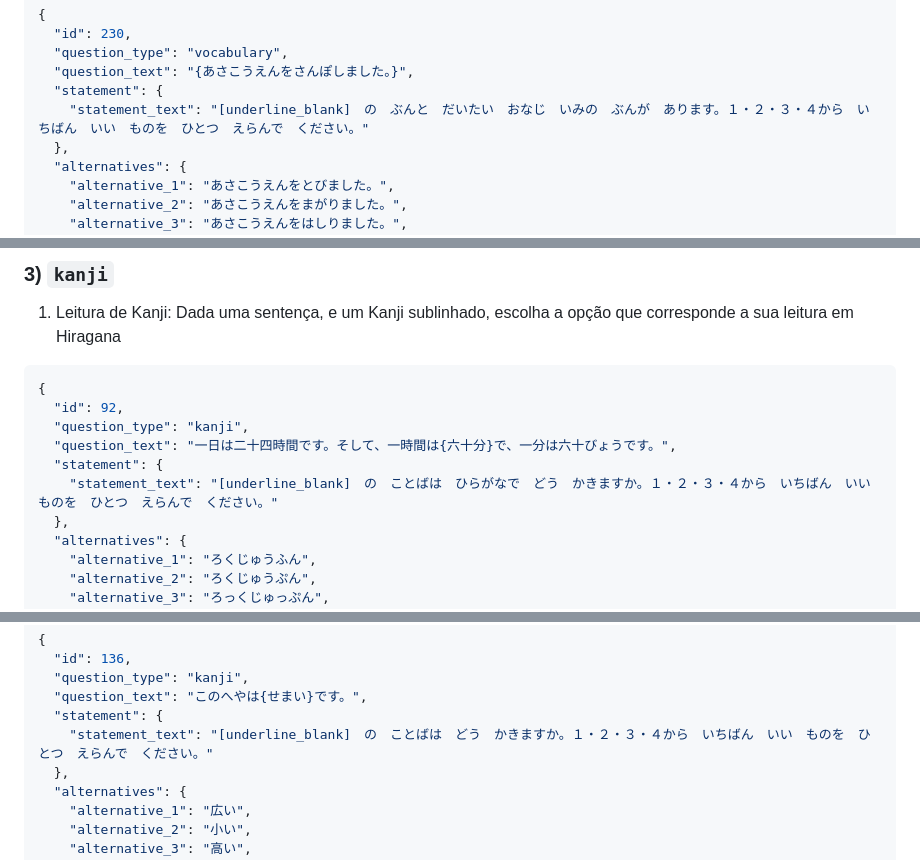
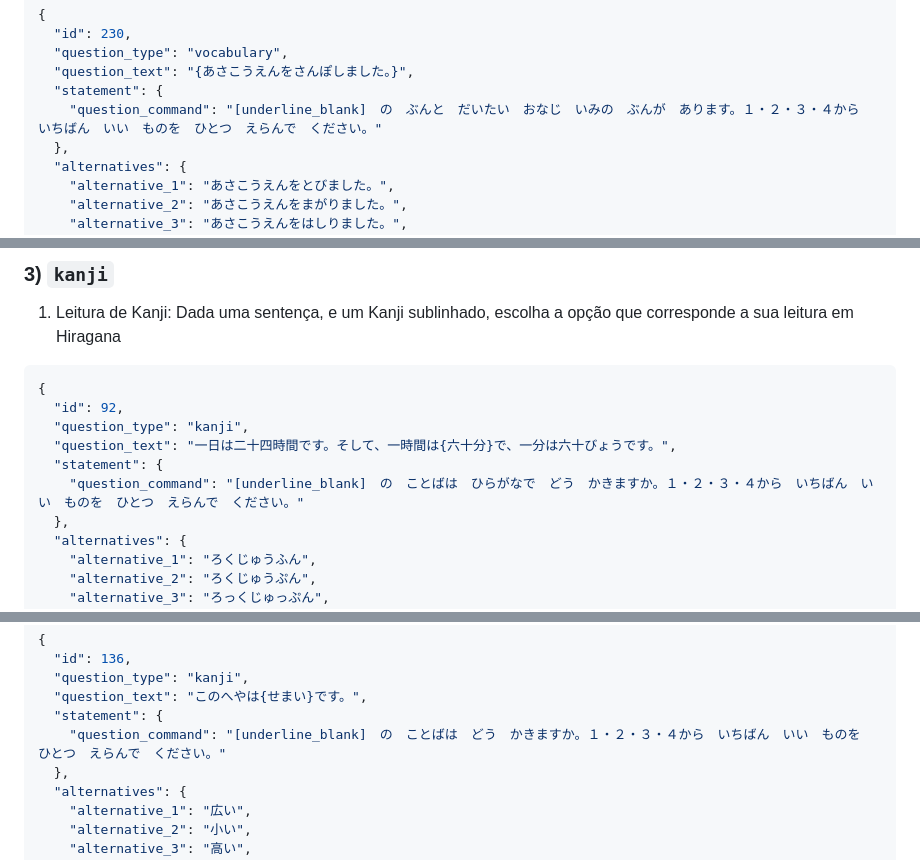
Before and after one commit to JLPTrial/JLPTrial, a Markdown page: docs/DATABASE.MD, 3 parts joined by grey strips. Rendered like a GitHub page.

```diff
--- a/docs/DATABASE.MD
+++ b/docs/DATABASE.MD
@@ -150,7 +150,7 @@ Com base no schema normalizado em `database/schemas/schema.sql`, as questões de
   "question_type": "vocabulary",
   "question_text": "{あさこうえんをさんぽしました。}",
   "statement": {
-    "statement_text": "[underline_blank]　の　ぶんと　だいたい　おなじ　いみの　ぶんが　あります。１・２・３・４から　いちばん　いい　ものを　ひとつ　えらんで　ください。"
+    "question_command": "[underline_blank]　の　ぶんと　だいたい　おなじ　いみの　ぶんが　あります。１・２・３・４から　いちばん　いい　ものを　ひとつ　えらんで　ください。"
   },
   "alternatives": {
     "alternative_1": "あさこうえんをとびました。",
@@ -177,7 +177,7 @@ Com base no schema normalizado em `database/schemas/schema.sql`, as questões de
   "question_type": "kanji",
   "question_text": "一日は二十四時間です。そして、一時間は{六十分}で、一分は六十びょうです。",
   "statement": {
-    "statement_text": "[underline_blank]　の　ことばは　ひらがなで　どう　かきますか。１・２・３・４から　いちばん　いい　ものを　ひとつ　えらんで　ください。"
+    "question_command": "[underline_blank]　の　ことばは　ひらがなで　どう　かきますか。１・２・３・４から　いちばん　いい　ものを　ひとつ　えらんで　ください。"
   },
   "alternatives": {
     "alternative_1": "ろくじゅうふん",
@@ -199,7 +199,7 @@ Com base no schema normalizado em `database/schemas/schema.sql`, as questões de
   "question_type": "kanji",
   "question_text": "このへやは{せまい}です。",
   "statement": {
-    "statement_text": "[underline_blank]　の　ことばは　どう　かきますか。１・２・３・４から　いちばん　いい　ものを　ひとつ　えらんで　ください。"
+    "question_command": "[underline_blank]　の　ことばは　どう　かきますか。１・２・３・４から　いちばん　いい　ものを　ひとつ　えらんで　ください。"
   },
   "alternatives": {
     "alternative_1": "広い",
```
Also changed, not shown: other parts of docs/DATABASE.MD (+12 -12 lines).
